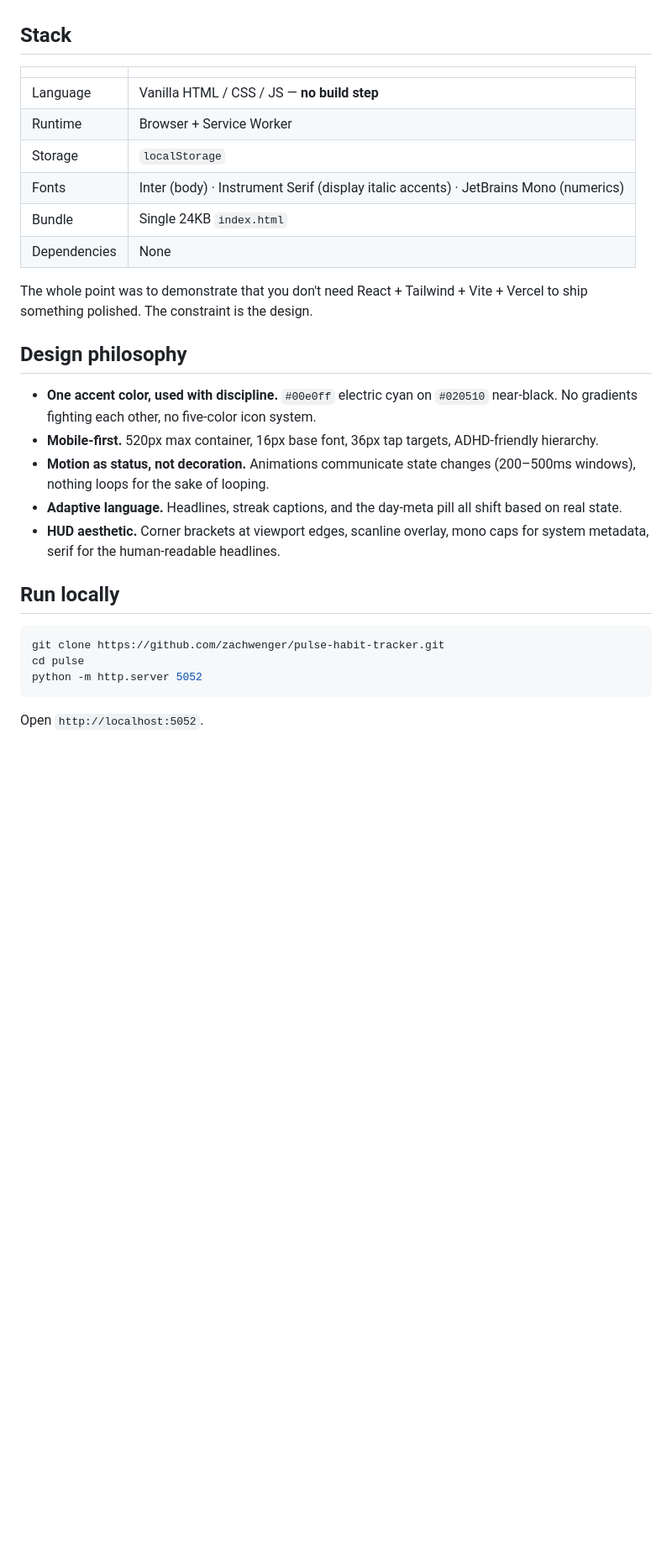
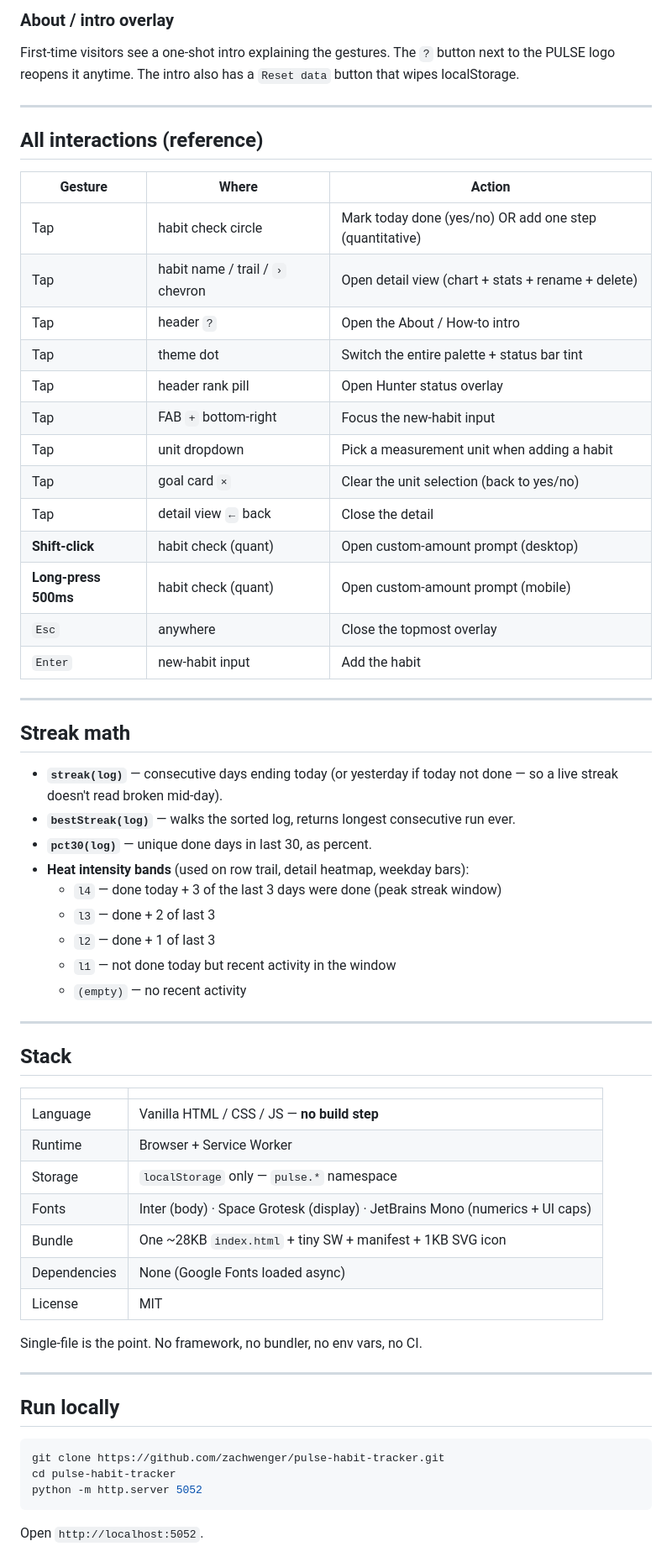
Before and after one commit to zachwenger/pulse-habit-tracker, a Markdown page: README.md, the part around one of its changes. Shown at 84% size. GitHub-like rendering; blank space fills up the shorter version.

````diff
--- a/README.md
+++ b/README.md
@@ -39,3 +108,42 @@ Three seed habits drop in on first run so the consistency trails aren't empty. T
+### About / intro overlay
+
+First-time visitors see a one-shot intro explaining the gestures. The `?` button next to the PULSE logo reopens it anytime. The intro also has a `Reset data` button that wipes localStorage.
+
+---
+
+## All interactions (reference)
+
+| Gesture | Where | Action |
+|---|---|---|
+| Tap | habit check circle | Mark today done (yes/no) OR add one step (quantitative) |
+| Tap | habit name / trail / `›` chevron | Open detail view (chart + stats + rename + delete) |
+| Tap | header `?` | Open the About / How-to intro |
+| Tap | theme dot | Switch the entire palette + status bar tint |
+| Tap | header rank pill | Open Hunter status overlay |
+| Tap | FAB `+` bottom-right | Focus the new-habit input |
+| Tap | unit dropdown | Pick a measurement unit when adding a habit |
+| Tap | goal card `×` | Clear the unit selection (back to yes/no) |
+| Tap | detail view `←` back | Close the detail |
+| **Shift-click** | habit check (quant) | Open custom-amount prompt (desktop) |
+| **Long-press 500ms** | habit check (quant) | Open custom-amount prompt (mobile) |
+| `Esc` | anywhere | Close the topmost overlay |
+| `Enter` | new-habit input | Add the habit |
+
+---
+
+## Streak math
+
+- **`streak(log)`** — consecutive days ending today (or yesterday if today not done — so a live streak doesn't read broken mid-day).
+- **`bestStreak(log)`** — walks the sorted log, returns longest consecutive run ever.
+- **`pct30(log)`** — unique done days in last 30, as percent.
+- **Heat intensity bands** (used on row trail, detail heatmap, weekday bars):
+  - `l4` — done today + 3 of the last 3 days were done (peak streak window)
+  - `l3` — done + 2 of last 3
+  - `l2` — done + 1 of last 3
+  - `l1` — not done today but recent activity in the window
+  - `(empty)` — no recent activity
+
+---
 
 ## Stack
 
@@ -43,26 +151,21 @@ Three seed habits drop in on first run so the consistency trails aren't empty. T
 |---|---|
 | Language | Vanilla HTML / CSS / JS — **no build step** |
 | Runtime | Browser + Service Worker |
-| Storage | `localStorage` |
-| Fonts | Inter (body) · Instrument Serif (display italic accents) · JetBrains Mono (numerics) |
-| Bundle | Single 24KB `index.html` |
-| Dependencies | None |
+| Storage | `localStorage` only — `pulse.*` namespace |
+| Fonts | Inter (body) · Space Grotesk (display) · JetBrains Mono (numerics + UI caps) |
+| Bundle | One ~28KB `index.html` + tiny SW + manifest + 1KB SVG icon |
+| Dependencies | None (Google Fonts loaded async) |
+| License | MIT |
 
-The whole point was to demonstrate that you don't need React + Tailwind + Vite + Vercel to ship something polished. The constraint is the design.
+Single-file is the point. No framework, no bundler, no env vars, no CI.
 
-## Design philosophy
-
-- **One accent color, used with discipline.** `#00e0ff` electric cyan on `#020510` near-black. No gradients fighting each other, no five-color icon system.
-- **Mobile-first.** 520px max container, 16px base font, 36px tap targets, ADHD-friendly hierarchy.
-- **Motion as status, not decoration.** Animations communicate state changes (200–500ms windows), nothing loops for the sake of looping.
-- **Adaptive language.** Headlines, streak captions, and the day-meta pill all shift based on real state.
-- **HUD aesthetic.** Corner brackets at viewport edges, scanline overlay, mono caps for system metadata, serif for the human-readable headlines.
+---
 
 ## Run locally
 
 ```bash
 git clone https://github.com/zachwenger/pulse-habit-tracker.git
-cd pulse
+cd pulse-habit-tracker
 python -m http.server 5052
 ```
 
````
Also changed, not shown: other parts of README.md (+125 -40 lines).
